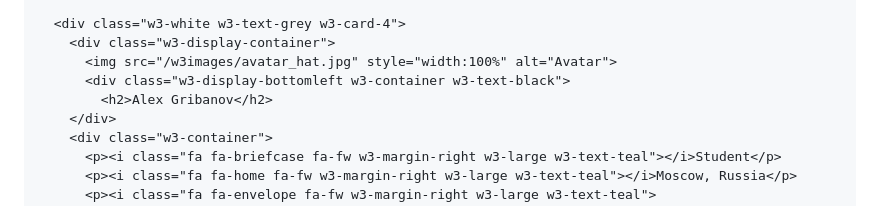
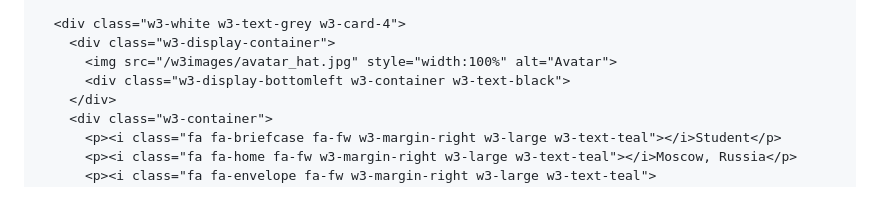
Before and after one commit to Luttiyfarshik/Luttiyfarshik.github.io, a Markdown page: README.md, the part around the change. Drawn GitHub-style.

```diff
--- a/README.md
+++ b/README.md
@@ -24,7 +24,6 @@ html,body,h1,h2,h3,h4,h5,h6 {font-family: "Roboto", sans-serif}
         <div class="w3-display-container">
           <img src="/w3images/avatar_hat.jpg" style="width:100%" alt="Avatar">
           <div class="w3-display-bottomleft w3-container w3-text-black">
-            <h2>Alex Gribanov</h2>
         </div>
         <div class="w3-container">
           <p><i class="fa fa-briefcase fa-fw w3-margin-right w3-large w3-text-teal"></i>Student</p>
```
